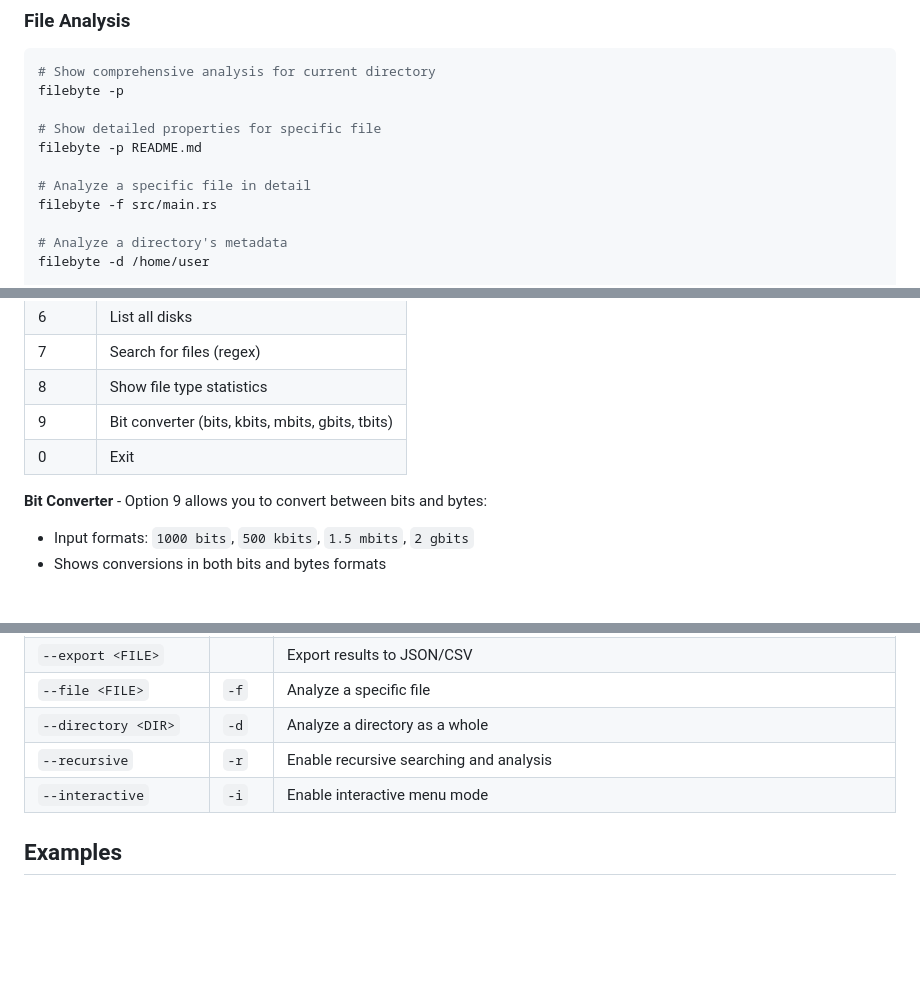
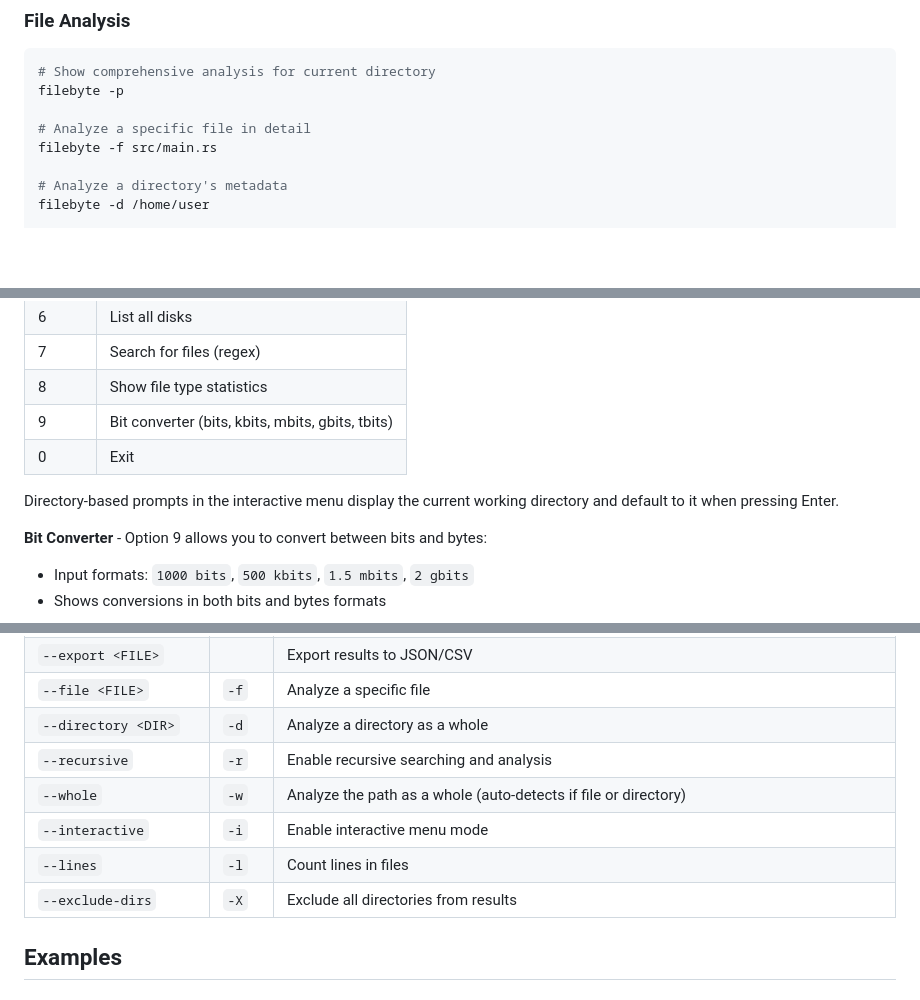
Before and after one commit to execRooted/filebyte, a Markdown page: README.md, 3 parts joined by grey strips. Drawn GitHub-style; blank space fills up the shorter version.

```diff
--- a/README.md
+++ b/README.md
@@ -133,9 +120,6 @@ filebyte --search "\.txt$" --excluding "old"
 # Show comprehensive analysis for current directory
 filebyte -p
 
-# Show detailed properties for specific file
-filebyte -p README.md
-
 # Analyze a specific file in detail
 filebyte -f src/main.rs
 
@@ -195,6 +179,8 @@ The interactive menu provides a user-friendly interface with the following optio
 | 9 | Bit converter (bits, kbits, mbits, gbits, tbits) |
 | 0 | Exit |
 
+Directory-based prompts in the interactive menu display the current working directory and default to it when pressing Enter.
+
 **Bit Converter** - Option 9 allows you to convert between bits and bytes:
 - Input formats: `1000 bits`, `500 kbits`, `1.5 mbits`, `2 gbits`
 - Shows conversions in both bits and bytes formats
@@ -220,7 +206,10 @@ The menu automatically clears the screen between operations for a clean interfac
 | `--file <FILE>` | `-f` | Analyze a specific file |
 | `--directory <DIR>` | `-d` | Analyze a directory as a whole |
 | `--recursive` | `-r` | Enable recursive searching and analysis |
+| `--whole` | `-w` | Analyze the path as a whole (auto-detects if file or directory) |
 | `--interactive` | `-i` | Enable interactive menu mode |
+| `--lines` | `-l` | Count lines in files |
+| `--exclude-dirs` | `-X` | Exclude all directories from results |
 
 ## Examples
 
```
Also changed, not shown: other parts of README.md (+20 -14 lines).
